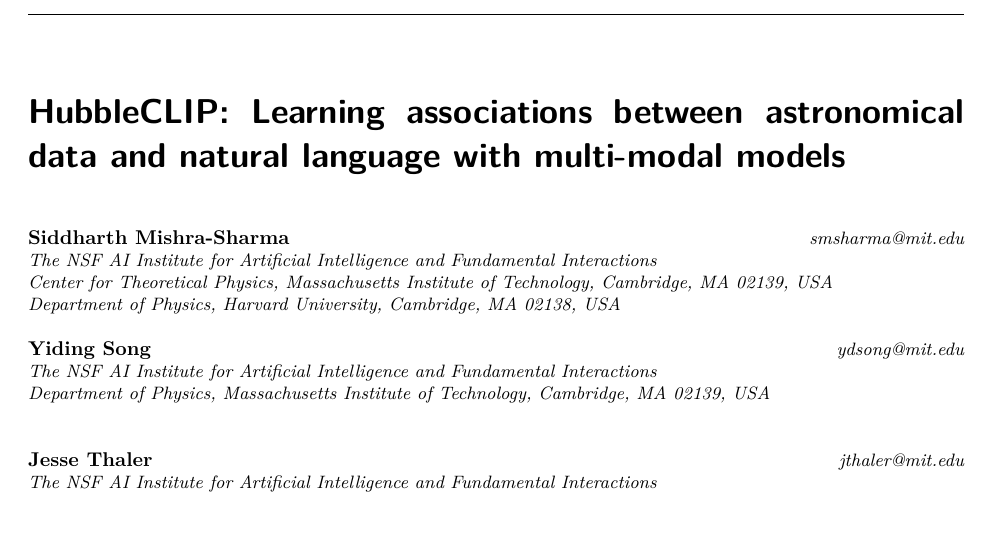
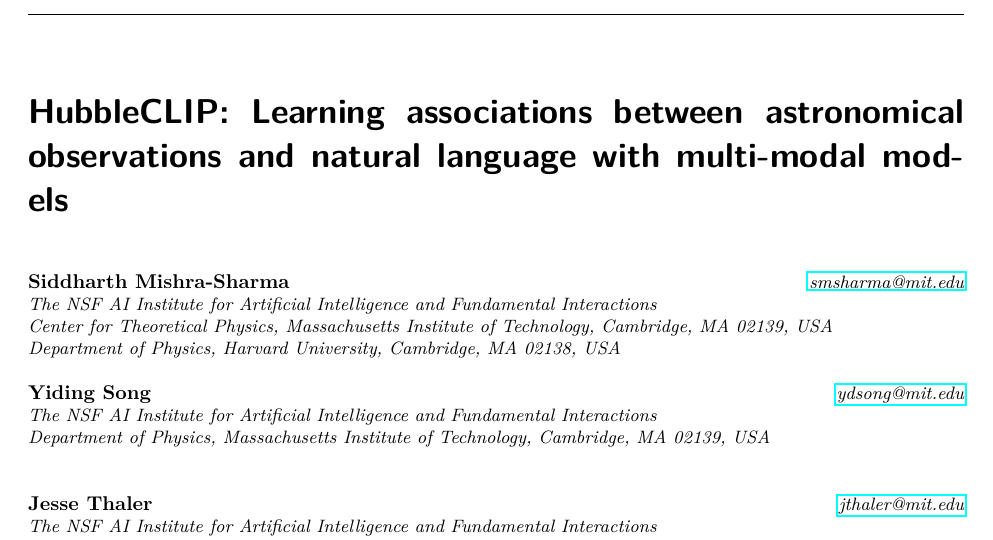
Before and after one commit to smsharma/PAPERCLIP-Hubble, a LaTeX paper (paper/main.tex): part of page 1 of 4, cut so that both start at the same text, the shorter picture padded with empty space. Compiled offline with pdfLaTeX.

Commit message:
Text updates

```diff
--- a/paper/main.tex
+++ b/paper/main.tex
@@ -13,22 +13,22 @@
 \usepackage{url}
 \usepackage{graphicx}
 
-\title{\textsc{HubbleCLIP}: Learning associations between astronomical data and natural language with multi-modal models}
+\title{\textsc{HubbleCLIP}: Learning associations between astronomical observations and natural language with multi-modal models}
 
 % Authors must not appear in the submitted version. They should be hidden
 % as long as the tmlr package is used without the [accepted] or [preprint] options.
 % Non-anonymous submissions will be rejected without review.
 
-\author{\name Siddharth Mishra-Sharma \email smsharma@mit.edu \\
+\author{\name Siddharth Mishra-Sharma \email \href{mailto:smsharma@mit.edu}{smsharma@mit.edu} \\
       \addr The NSF AI Institute for Artificial Intelligence and Fundamental Interactions\\
       Center for Theoretical Physics, Massachusetts Institute of Technology, Cambridge, MA 02139, USA \\
       Department of Physics, Harvard University, Cambridge, MA 02138, USA
       \AND
-      \name Yiding Song \email ydsong@mit.edu \\
+      \name Yiding Song \email \href{mailto:ydsong@mit.edu}{ydsong@mit.edu} \\
       \addr The NSF AI Institute for Artificial Intelligence and Fundamental Interactions\\
       Department of Physics, Massachusetts Institute of Technology, Cambridge, MA 02139, USA \\
       \AND
-      \name Jesse Thaler \email jthaler@mit.edu \\
+      \name Jesse Thaler \email \href{mailto:jthaler@mit.edu}{jthaler@mit.edu} \\
       \addr The NSF AI Institute for Artificial Intelligence and Fundamental Interactions\\
       Center for Theoretical Physics, Massachusetts Institute of Technology, Cambridge, MA 02139, USA \\
 }
```
Also changed, not shown: 1 other file.
